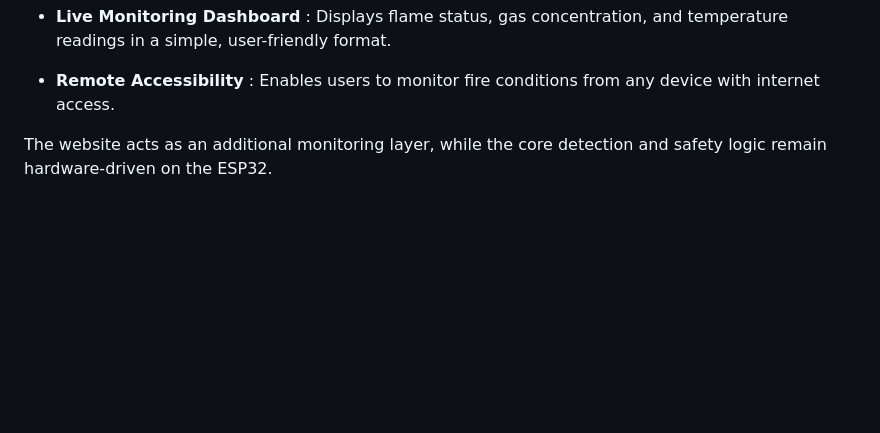
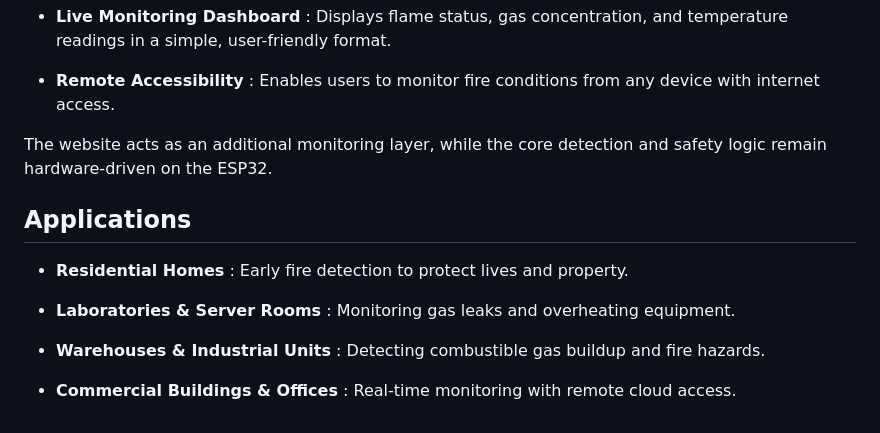
Before and after one commit to Saisha0512/FireProtect, a Markdown page: README.md, the part around the change. Drawn GitHub-style; blank space fills up the shorter version.

```diff
--- a/README.md
+++ b/README.md
@@ -74,3 +74,13 @@ A lightweight web interface was developed to provide remote access to FireProtec
 - **Remote Accessibility** : Enables users to monitor fire conditions from any device with internet access.
 
 The website acts as an additional monitoring layer, while the core detection and safety logic remain hardware-driven on the ESP32.
+
+
+## Applications
+- **Residential Homes** : Early fire detection to protect lives and property.
+
+- **Laboratories & Server Rooms** : Monitoring gas leaks and overheating equipment.
+
+- **Warehouses & Industrial Units** : Detecting combustible gas buildup and fire hazards.
+
+- **Commercial Buildings & Offices** : Real-time monitoring with remote cloud access.
```
